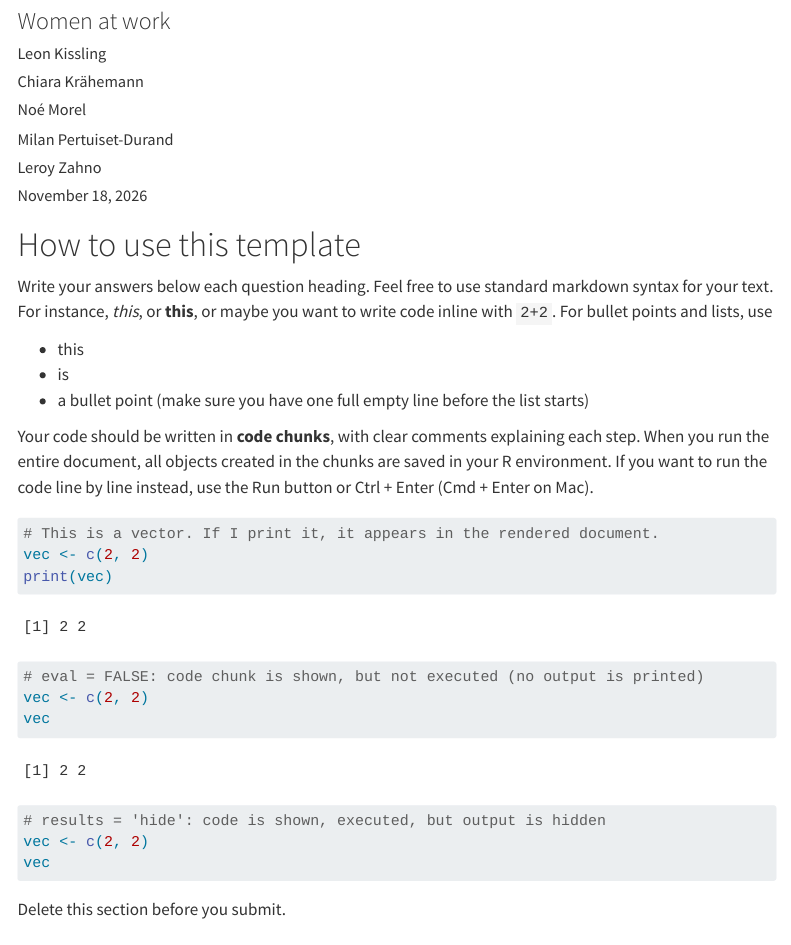
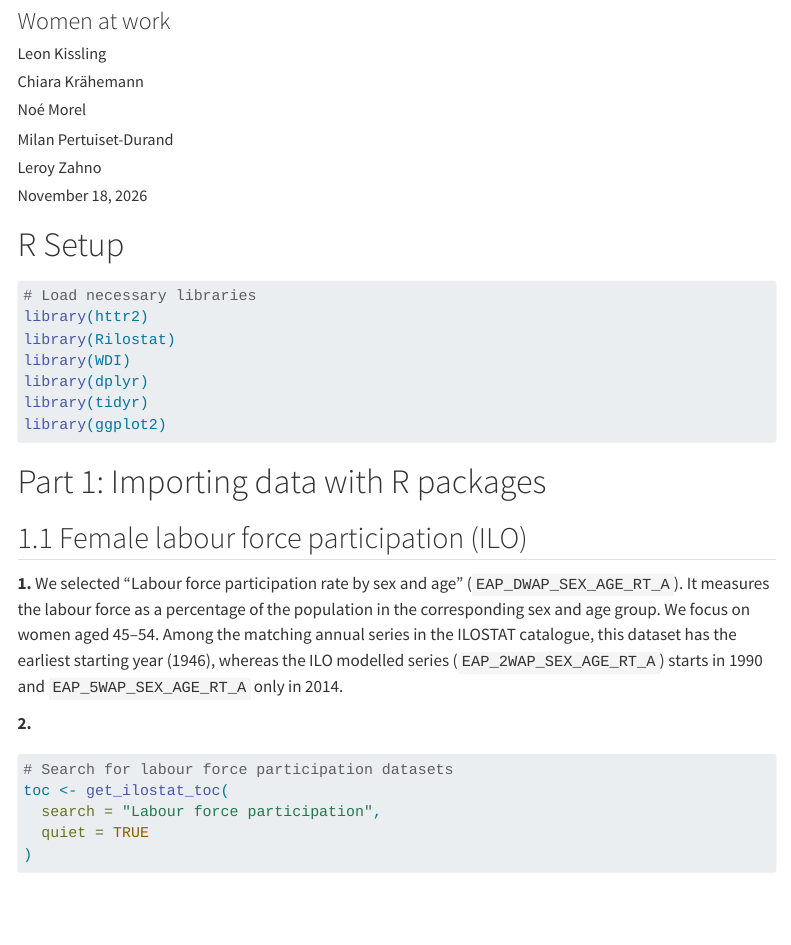
Before and after one commit to chiaraanna/group_project_data_handling, a Quarto document (template_solution_part 2.qmd): the page in a window 1100 px wide, from 80 px down. Rendered offline with R 4.5, knitr and Pandoc in place of Quarto, with nearby package versions; some code elsewhere in the file could not run offline; menus at the side of the page are left out; long lines of code are wrapped.

Commit message:
Clean up template instructions and examples
Removed instructions on using the template and examples of code chunks.

````diff
--- a/template_solution_part 2.qmd
+++ b/template_solution_part 2.qmd
@@ -18,43 +18,6 @@ highlight-style: dracula
 ```{r setup, echo=FALSE, eval=TRUE}
 knitr::opts_chunk$set(message = FALSE, warning = FALSE, echo = TRUE, eval = TRUE)
 ```
-
-# How to use this template
-
-Write your answers below each question heading. Feel free to use standard markdown syntax for your text. For instance, *this*, or **this**, or maybe you want to write code inline with `2+2`. For bullet points and lists, use
-
-  - this
-  - is
-  - a bullet point (make sure you have one full empty line before the list starts)
-
-Your code should be written in **code chunks**, with clear comments explaining each step. When you run the entire document, all objects created in the chunks are saved in your R environment. If you want to run the code line by line instead, use the Run button or Ctrl + Enter (Cmd + Enter on Mac).
-
-```{r}
-# This is a vector. If I print it, it appears in the rendered document.
-vec <- c(2, 2)
-print(vec)
-```
-
-```{r, eval=FALSE}
-# eval = FALSE: code chunk is shown, but not executed (no output is printed)
-vec <- c(2, 2)
-vec
-```
-
-```{r, echo=FALSE}
-# echo = FALSE: code is executed, but the code itself is hidden (only output is printed)
-vec <- c(2, 2)
-vec
-```
-
-```{r, echo=TRUE, results='hide'}
-# results = 'hide': code is shown, executed, but output is hidden
-vec <- c(2, 2)
-vec
-```
-
-Delete this section before you submit.
-
 
 # R Setup
 
````
